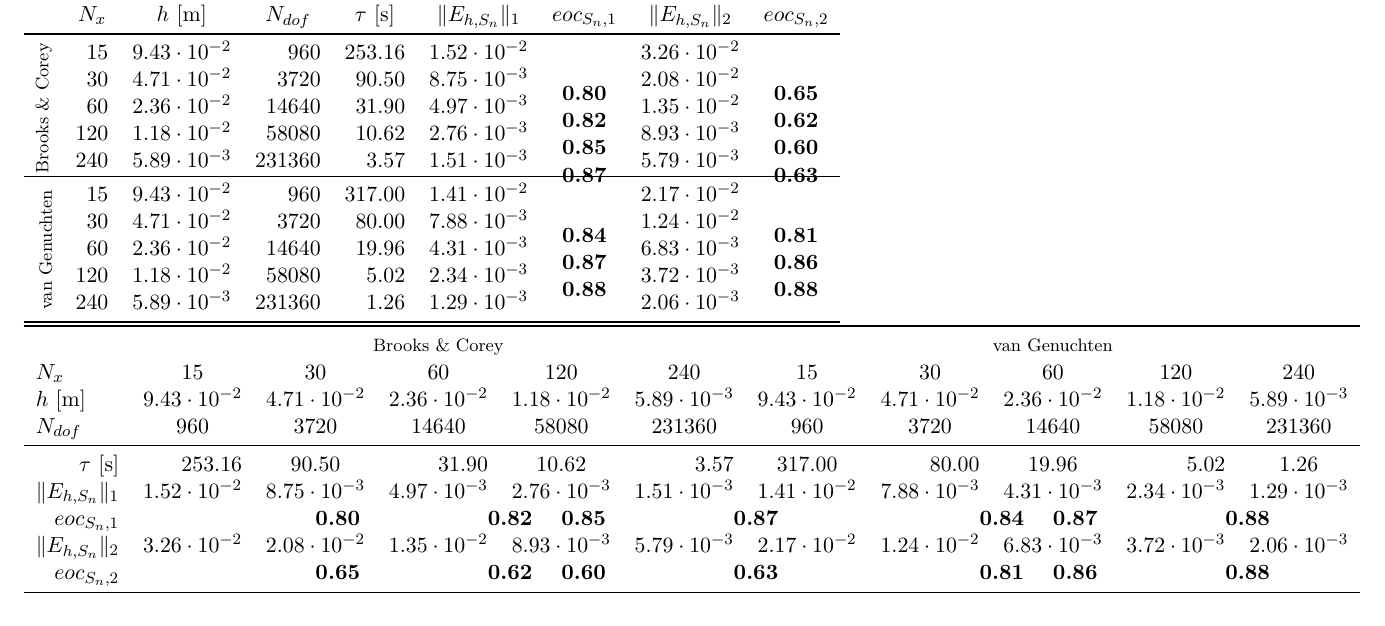
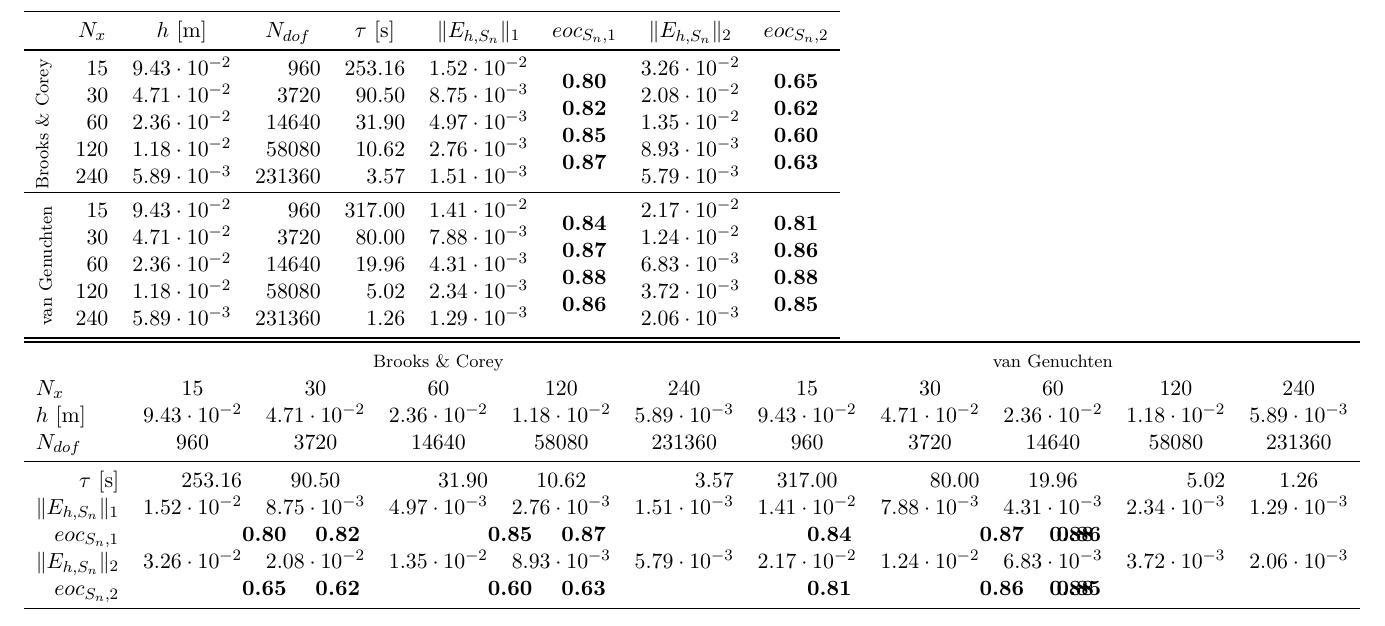
Before and after one commit to lahwaacz/PyLaTeXtables, a LaTeX problem sheet (examples/main.tex, which reads examples/2d_grid.tex, examples/2d_grid_transposed.tex): part of the page, cut so that both start at the same text. Compiled offline with pdfLaTeX.

Commit message:
fix formatting of the EOC columns

```diff
--- a/examples/2d_grid.tex
+++ b/examples/2d_grid.tex
@@ -28,35 +28,35 @@
 
 
     \multirow{5}{*}{\rotatebox[origin=c]{90}{{\footnotesize Brooks \& Corey}}}  &  $ \np{15} $  &  $ \np{9.43e-2} $  &  $ \np{960} $  &
-                    \np{253.16}  &                  \np{1.52e-2}  &                                  \raisebox{-1.5ex}[0ex][0ex]{\bf }  &                  \np{3.26e-2}  &                                  \raisebox{-1.5ex}[0ex][0ex]{\bf } \\
+                    \np{253.16}  &                  \np{1.52e-2}  &                    &                  \np{3.26e-2}  &                   \\
 
       &  $ \np{30} $  &  $ \np{4.71e-2} $  &  $ \np{3720} $  &
-                    \np{90.50}  &                  \np{8.75e-3}  &                                  \raisebox{-1.5ex}[0ex][0ex]{\bf \np{0.80}}  &                  \np{2.08e-2}  &                                  \raisebox{-1.5ex}[0ex][0ex]{\bf \np{0.65}} \\
+                    \np{90.50}  &                  \np{8.75e-3}  &                                  \raisebox{1.5ex}[0ex][0ex]{\bf \np{0.80}}  &                  \np{2.08e-2}  &                                  \raisebox{1.5ex}[0ex][0ex]{\bf \np{0.65}} \\
 
       &  $ \np{60} $  &  $ \np{2.36e-2} $  &  $ \np{14640} $  &
-                    \np{31.90}  &                  \np{4.97e-3}  &                                  \raisebox{-1.5ex}[0ex][0ex]{\bf \np{0.82}}  &                  \np{1.35e-2}  &                                  \raisebox{-1.5ex}[0ex][0ex]{\bf \np{0.62}} \\
+                    \np{31.90}  &                  \np{4.97e-3}  &                                  \raisebox{1.5ex}[0ex][0ex]{\bf \np{0.82}}  &                  \np{1.35e-2}  &                                  \raisebox{1.5ex}[0ex][0ex]{\bf \np{0.62}} \\
 
       &  $ \np{120} $  &  $ \np{1.18e-2} $  &  $ \np{58080} $  &
-                    \np{10.62}  &                  \np{2.76e-3}  &                                  \raisebox{-1.5ex}[0ex][0ex]{\bf \np{0.85}}  &                  \np{8.93e-3}  &                                  \raisebox{-1.5ex}[0ex][0ex]{\bf \np{0.60}} \\
+                    \np{10.62}  &                  \np{2.76e-3}  &                                  \raisebox{1.5ex}[0ex][0ex]{\bf \np{0.85}}  &                  \np{8.93e-3}  &                                  \raisebox{1.5ex}[0ex][0ex]{\bf \np{0.60}} \\
 
       &  $ \np{240} $  &  $ \np{5.89e-3} $  &  $ \np{231360} $  &
-                    \np{3.57}  &                  \np{1.51e-3}  &                                  \raisebox{-1.5ex}[0ex][0ex]{\bf \np{0.87}}  &                  \np{5.79e-3}  &                                  \raisebox{-1.5ex}[0ex][0ex]{\bf \np{0.63}} \\
+                    \np{3.57}  &                  \np{1.51e-3}  &                                  \raisebox{1.5ex}[0ex][0ex]{\bf \np{0.87}}  &                  \np{5.79e-3}  &                                  \raisebox{1.5ex}[0ex][0ex]{\bf \np{0.63}} \\
                         \cline{1-9}\noalign{\smallskip}
 
     \multirow{5}{*}{\rotatebox[origin=c]{90}{{\footnotesize van Genuchten}}}  &  $ \np{15} $  &  $ \np{9.43e-2} $  &  $ \np{960} $  &
-                    \np{317.00}  &                  \np{1.41e-2}  &                                  \raisebox{-1.5ex}[0ex][0ex]{\bf }  &                  \np{2.17e-2}  &                                  \raisebox{-1.5ex}[0ex][0ex]{\bf } \\
+                    \np{317.00}  &                  \np{1.41e-2}  &                                  \raisebox{1.5ex}[0ex][0ex]{\bf }  &                  \np{2.17e-2}  &                                  \raisebox{1.5ex}[0ex][0ex]{\bf } \\
 
       &  $ \np{30} $  &  $ \np{4.71e-2} $  &  $ \np{3720} $  &
-                    \np{80.00}  &                  \np{7.88e-3}  &                                  \raisebox{-1.5ex}[0ex][0ex]{\bf \np{0.84}}  &                  \np{1.24e-2}  &                                  \raisebox{-1.5ex}[0ex][0ex]{\bf \np{0.81}} \\
+                    \np{80.00}  &                  \np{7.88e-3}  &                                  \raisebox{1.5ex}[0ex][0ex]{\bf \np{0.84}}  &                  \np{1.24e-2}  &                                  \raisebox{1.5ex}[0ex][0ex]{\bf \np{0.81}} \\
 
       &  $ \np{60} $  &  $ \np{2.36e-2} $  &  $ \np{14640} $  &
-                    \np{19.96}  &                  \np{4.31e-3}  &                                  \raisebox{-1.5ex}[0ex][0ex]{\bf \np{0.87}}  &                  \np{6.83e-3}  &                                  \raisebox{-1.5ex}[0ex][0ex]{\bf \np{0.86}} \\
+                    \np{19.96}  &                  \np{4.31e-3}  &                                  \raisebox{1.5ex}[0ex][0ex]{\bf \np{0.87}}  &                  \np{6.83e-3}  &                                  \raisebox{1.5ex}[0ex][0ex]{\bf \np{0.86}} \\
 
       &  $ \np{120} $  &  $ \np{1.18e-2} $  &  $ \np{58080} $  &
-                    \np{5.02}  &                  \np{2.34e-3}  &                                  \raisebox{-1.5ex}[0ex][0ex]{\bf \np{0.88}}  &                  \np{3.72e-3}  &                                  \raisebox{-1.5ex}[0ex][0ex]{\bf \np{0.88}} \\
+                    \np{5.02}  &                  \np{2.34e-3}  &                                  \raisebox{1.5ex}[0ex][0ex]{\bf \np{0.88}}  &                  \np{3.72e-3}  &                                  \raisebox{1.5ex}[0ex][0ex]{\bf \np{0.88}} \\
 
       &  $ \np{240} $  &  $ \np{5.89e-3} $  &  $ \np{231360} $  &
-                    \np{1.26}  &                  \np{1.29e-3}  &                    &                  \np{2.06e-3}  &                   \\
+                    \np{1.26}  &                  \np{1.29e-3}  &                                  \raisebox{1.5ex}[0ex][0ex]{\bf \np{0.86}}  &                  \np{2.06e-3}  &                                  \raisebox{1.5ex}[0ex][0ex]{\bf \np{0.85}} \\
 
 \bottomrule
 \end{tabular}
--- a/examples/2d_grid_transposed.tex
+++ b/examples/2d_grid_transposed.tex
@@ -69,13 +69,13 @@
                     \np{1.52e-2}  &                  \np{8.75e-3}  &                  \np{4.97e-3}  &                  \np{2.76e-3}  &                  \np{1.51e-3}  &                  \np{1.41e-2}  &                  \np{7.88e-3}  &                  \np{4.31e-3}  &                  \np{2.34e-3}  &                  \np{1.29e-3} \\
 
     $ eoc_{S_n,1} $  &
-                                    \shiftright{0pt}{\bf }  &                                  \shiftright{0pt}{\bf \np{0.80}}  &                                  \shiftright{0pt}{\bf \np{0.82}}  &                                  \shiftright{0pt}{\bf \np{0.85}}  &                                  \shiftright{0pt}{\bf \np{0.87}}  &                                  \shiftright{0pt}{\bf }  &                                  \shiftright{0pt}{\bf \np{0.84}}  &                                  \shiftright{0pt}{\bf \np{0.87}}  &                                  \shiftright{0pt}{\bf \np{0.88}}                 \\
+                                                    \shiftleft{0pt}{\bf \np{0.80}}  &                                  \shiftleft{0pt}{\bf \np{0.82}}  &                                  \shiftleft{0pt}{\bf \np{0.85}}  &                                  \shiftleft{0pt}{\bf \np{0.87}}  &                                  \shiftleft{0pt}{\bf }  &                                  \shiftleft{0pt}{\bf \np{0.84}}  &                                  \shiftleft{0pt}{\bf \np{0.87}}  &                                  \shiftleft{0pt}{\bf \np{0.88}}                                \shiftleft{0pt}{\bf \np{0.86}} \\
 
     $ \lVert E_{h,S_n} \rVert_2 $  &
                     \np{3.26e-2}  &                  \np{2.08e-2}  &                  \np{1.35e-2}  &                  \np{8.93e-3}  &                  \np{5.79e-3}  &                  \np{2.17e-2}  &                  \np{1.24e-2}  &                  \np{6.83e-3}  &                  \np{3.72e-3}  &                  \np{2.06e-3} \\
 
     $ eoc_{S_n,2} $  &
-                                    \shiftright{0pt}{\bf }  &                                  \shiftright{0pt}{\bf \np{0.65}}  &                                  \shiftright{0pt}{\bf \np{0.62}}  &                                  \shiftright{0pt}{\bf \np{0.60}}  &                                  \shiftright{0pt}{\bf \np{0.63}}  &                                  \shiftright{0pt}{\bf }  &                                  \shiftright{0pt}{\bf \np{0.81}}  &                                  \shiftright{0pt}{\bf \np{0.86}}  &                                  \shiftright{0pt}{\bf \np{0.88}}                 \\
+                                                    \shiftleft{0pt}{\bf \np{0.65}}  &                                  \shiftleft{0pt}{\bf \np{0.62}}  &                                  \shiftleft{0pt}{\bf \np{0.60}}  &                                  \shiftleft{0pt}{\bf \np{0.63}}  &                                  \shiftleft{0pt}{\bf }  &                                  \shiftleft{0pt}{\bf \np{0.81}}  &                                  \shiftleft{0pt}{\bf \np{0.86}}  &                                  \shiftleft{0pt}{\bf \np{0.88}}                                \shiftleft{0pt}{\bf \np{0.85}} \\
 
 \bottomrule
 \end{tabular}
```
Also changed, not shown: PyLaTeXtables/templates/eoc_table_template.tex (+4 -4 lines), examples/main.pdf.
